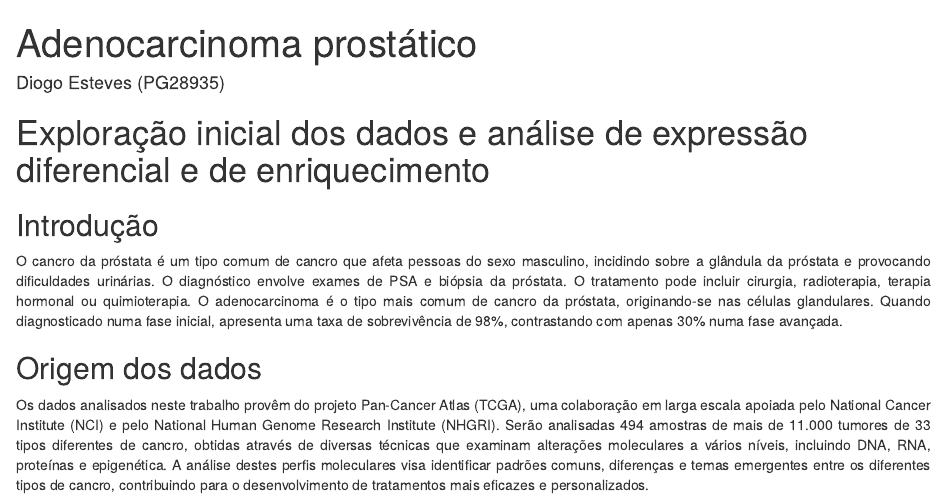
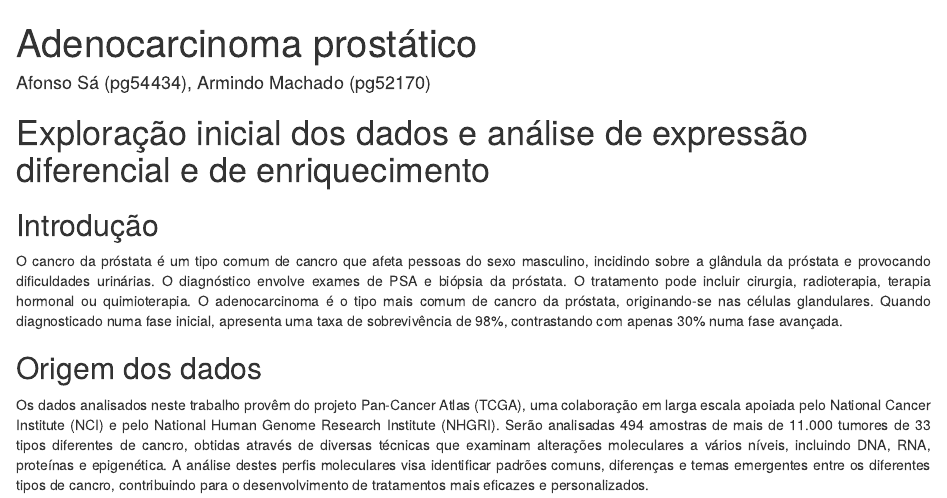
Before and after one commit to afonsosa2002/Trabalho-ECDB, an R Markdown document (Relatório.rmd): the page in a window 1100 px wide, from its top. Rendered offline with R 4.5, knitr and Pandoc, with nearby package versions; code that draws random numbers runs with fixed seeds of ours; some code elsewhere in the file could not run offline.

Commit message:
Update Relatório.rmd

```diff
--- a/Relatório.rmd
+++ b/Relatório.rmd
@@ -1,6 +1,6 @@
 ---
 title: "Adenocarcinoma prostático"
-author: "Diogo Esteves (PG28935)"
+author: "Afonso Sá (pg54434), Armindo Machado (pg52170)"
 output:
   html_document: default
   pdf_document: default
```
